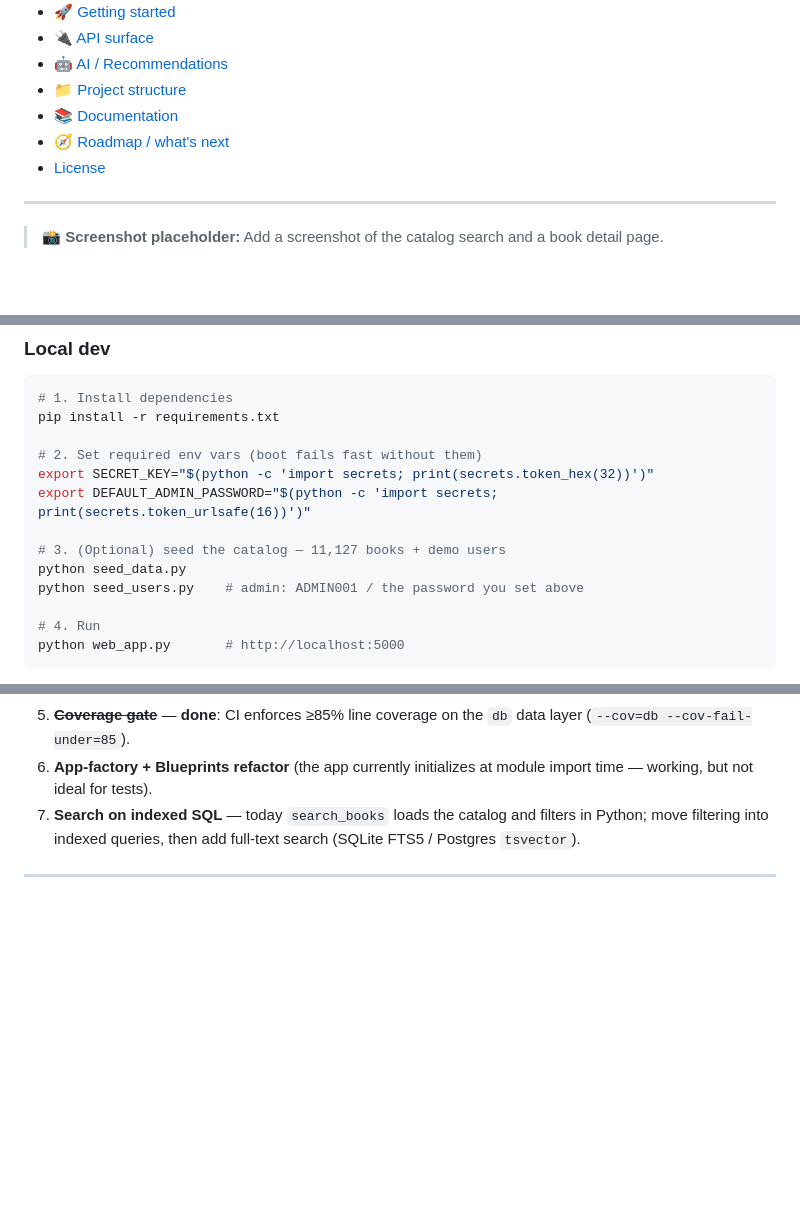
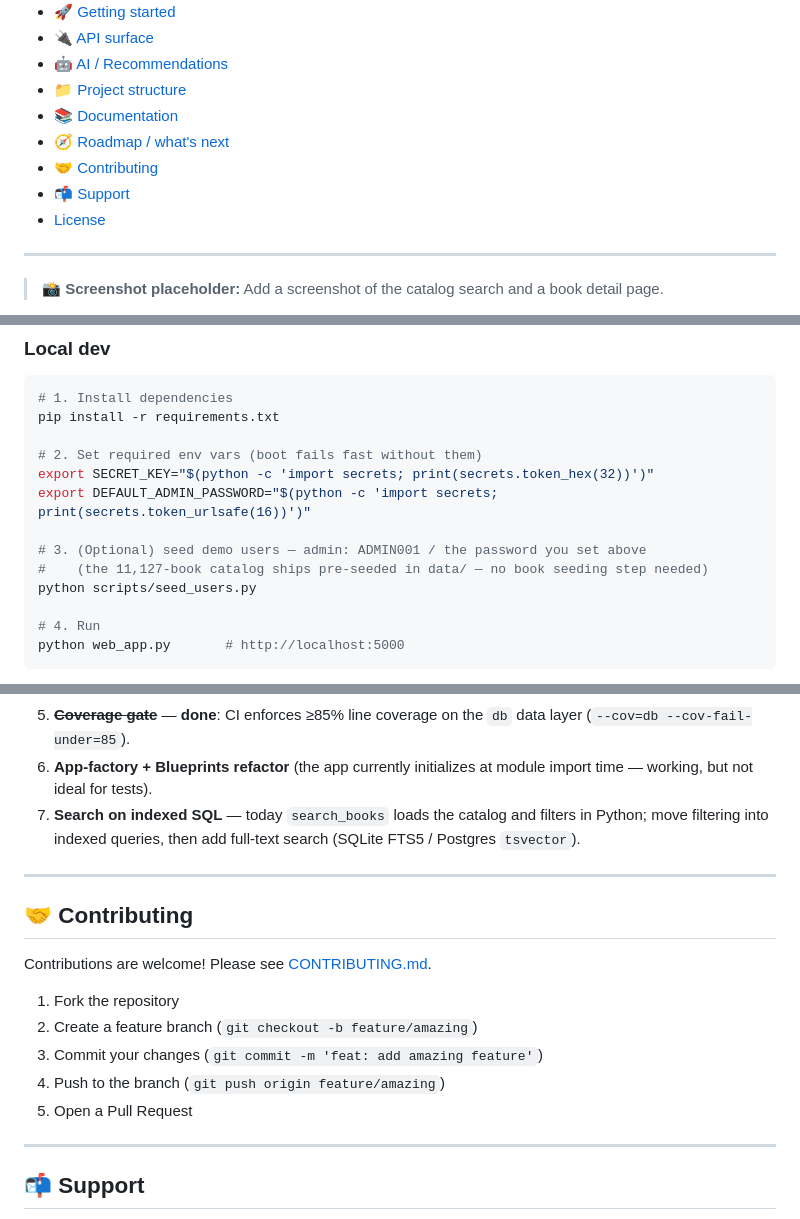
Before and after one commit to themanoj-025/BookTale, a Markdown page: README.md, 3 parts joined by grey strips. GitHub-like rendering; blank space fills up the shorter version.

Commit message:
docs(readme): fix seed commands to scripts/ paths and correct backslash doc paths

```diff
--- a/README.md
+++ b/README.md
@@ -27,6 +27,8 @@ A full-featured library management system — catalog, lending, reservations, fi
 - [📁 Project structure](#-project-structure)
 - [📚 Documentation](#-documentation)
 - [🧭 Roadmap / what's next](#-roadmap--whats-next)
+- [🤝 Contributing](#-contributing)
+- [📬 Support](#-support)
 - [License](#️-license)
 
 ---
@@ -186,9 +188,9 @@ pip install -r requirements.txt
 export SECRET_KEY="$(python -c 'import secrets; print(secrets.token_hex(32))')"
 export DEFAULT_ADMIN_PASSWORD="$(python -c 'import secrets; print(secrets.token_urlsafe(16))')"
 
-# 3. (Optional) seed the catalog — 11,127 books + demo users
-python seed_data.py
-python seed_users.py    # admin: ADMIN001 / the password you set above
+# 3. (Optional) seed demo users — admin: ADMIN001 / the password you set above
+#    (the 11,127-book catalog ships pre-seeded in data/ — no book seeding step needed)
+python scripts/seed_users.py
 
 # 4. Run
 python web_app.py       # http://localhost:5000
@@ -301,3 +303,17 @@ Honestly-scoped, in rough priority order:
 
 ---
 
+## 🤝 Contributing
+
+Contributions are welcome! Please see [CONTRIBUTING.md](CONTRIBUTING.md).
+
+1. Fork the repository
+2. Create a feature branch (`git checkout -b feature/amazing`)
+3. Commit your changes (`git commit -m 'feat: add amazing feature'`)
+4. Push to the branch (`git push origin feature/amazing`)
+5. Open a Pull Request
+
+---
+
+## 📬 Support
+
```
Also changed, not shown: other parts of README.md (+10 -4 lines).
